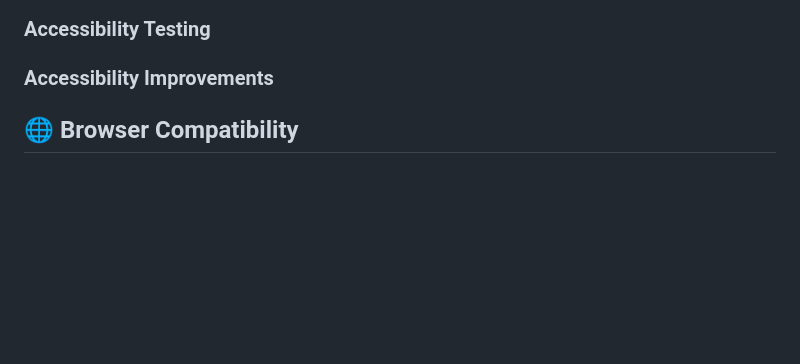
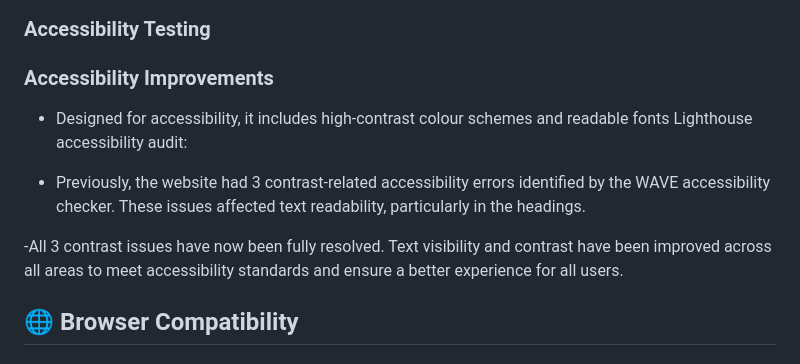
Before and after one commit to brianjdowling101/Rock--Paper--Scissors--Lizard--Spock-, a Markdown page: README.md, the part around the change. Rendered like a GitHub page; blank space fills up the shorter version.

```diff
--- a/README.md
+++ b/README.md
@@ -97,6 +97,12 @@ No errors or warnings were found. The CSS fully conforms to W3C standards. W3C C
 
 ### Accessibility Improvements
 
+- Designed for accessibility, it includes high-contrast colour schemes and readable fonts Lighthouse accessibility audit:
+
+- Previously, the website had 3 contrast-related accessibility errors identified by the WAVE accessibility checker. These issues affected text readability, particularly in the headings.
+
+-All 3 contrast issues have now been fully resolved. Text visibility and contrast have been improved across all areas to meet accessibility standards and ensure a better experience for all users.
+
 ## 🌐 Browser Compatibility
 
 ### Tested on:
```
